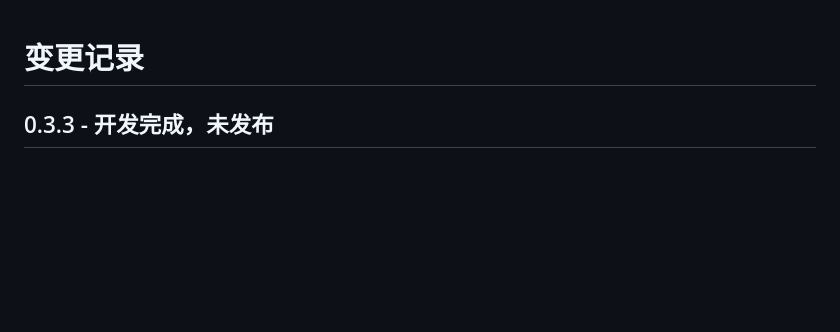
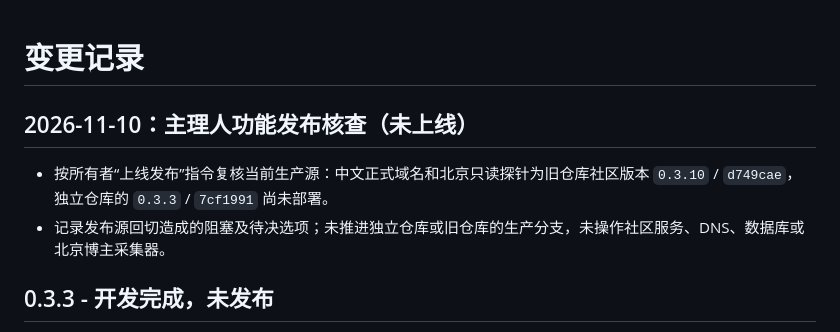
Before and after one commit to wangbaocheng123-hash/sunmao-ai-community, a Markdown page: CHANGELOG.md, the part around the change. Drawn GitHub-style; blank space fills up the shorter version.

```diff
--- a/CHANGELOG.md
+++ b/CHANGELOG.md
@@ -1,4 +1,9 @@
 # 变更记录
+
+## 2026-11-10：主理人功能发布核查（未上线）
+
+- 按所有者“上线发布”指令复核当前生产源：中文正式域名和北京只读探针为旧仓库社区版本 `0.3.10` / `d749cae`，独立仓库的 `0.3.3` / `7cf1991` 尚未部署。
+- 记录发布源回切造成的阻塞及待决选项；未推进独立仓库或旧仓库的生产分支，未操作社区服务、DNS、数据库或北京博主采集器。
 
 ## 0.3.3 - 开发完成，未发布
 
```
Also changed, not shown: STATUS.md (+5 -1 lines), TASKS.md (+1 -0 lines).
